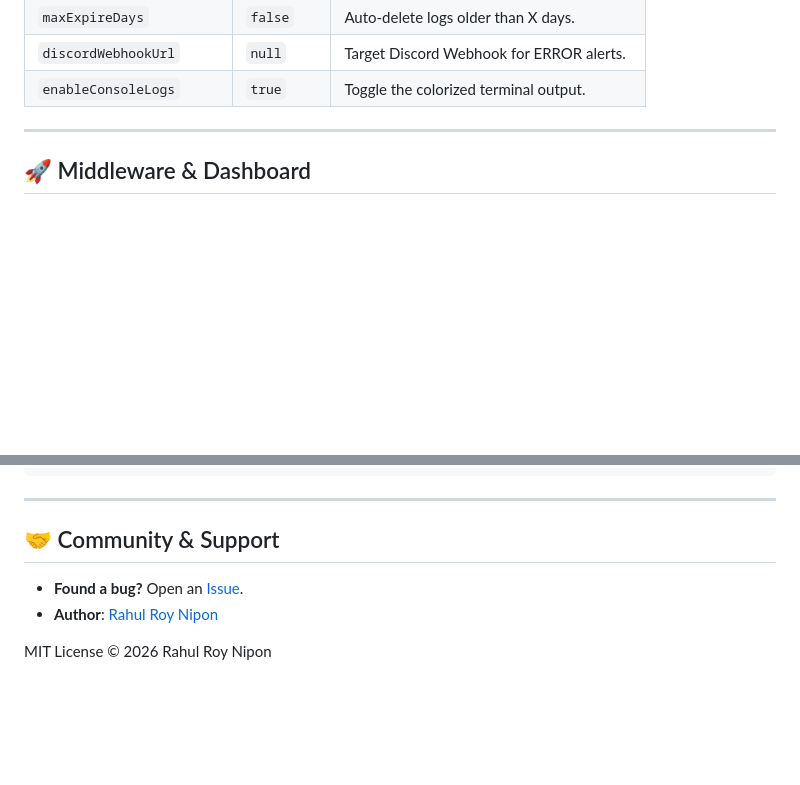
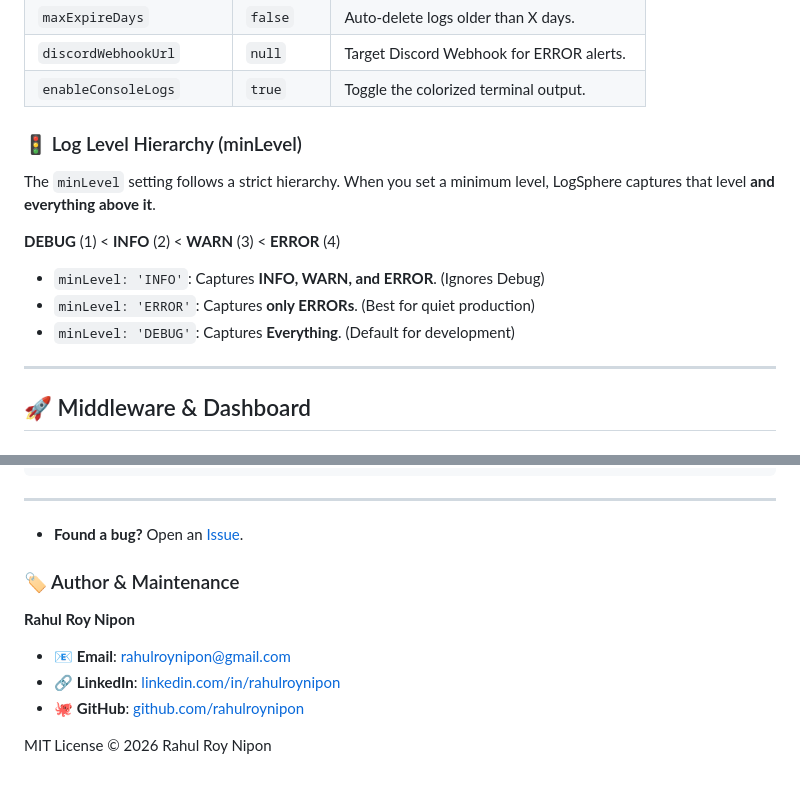
Before and after one commit to rahulroynipon/LogSphere, a Markdown page: README.md, 2 parts joined by grey strips. GitHub-like rendering; blank space fills up the shorter version.

Commit message:
docs: add minLevel hierarchy and author social links

```diff
--- a/README.md
+++ b/README.md
@@ -77,6 +77,15 @@ app.use('/api/v2', expressLogger({
 | `maxExpireDays` | `false` | Auto-delete logs older than X days. |
 | `discordWebhookUrl` | `null` | Target Discord Webhook for ERROR alerts. |
 | `enableConsoleLogs` | `true` | Toggle the colorized terminal output. |
+
+### 🚦 Log Level Hierarchy (minLevel)
+The `minLevel` setting follows a strict hierarchy. When you set a minimum level, LogSphere captures that level **and everything above it**.
+
+**DEBUG** (1) < **INFO** (2) < **WARN** (3) < **ERROR** (4)
+
+*   `minLevel: 'INFO'`: Captures **INFO, WARN, and ERROR**. (Ignores Debug)
+*   `minLevel: 'ERROR'`: Captures **only ERRORs**. (Best for quiet production)
+*   `minLevel: 'DEBUG'`: Captures **Everything**. (Default for development)
 
 ---
 
@@ -160,9 +169,12 @@ try {
 
 ---
 
-## 🤝 Community & Support
+- **Found a bug?** Open an [Issue](https://github.com/rahulroynipon/LogSphere/issues).
 
-- **Found a bug?** Open an [Issue](https://github.com/rahulroynipon/LogSphere/issues).
-- **Author**: [Rahul Roy Nipon](mailto:rahulroynipon@gmail.com)
+### 🏷️ Author & Maintenance
+**Rahul Roy Nipon**
+- 📧 **Email**: [rahulroynipon@gmail.com](mailto:rahulroynipon@gmail.com)
+- 🔗 **LinkedIn**: [linkedin.com/in/rahulroynipon](https://linkedin.com/in/rahulroynipon)
+- 🐙 **GitHub**: [github.com/rahulroynipon](https://github.com/rahulroynipon)
 
 MIT License © 2026 Rahul Roy Nipon
```
